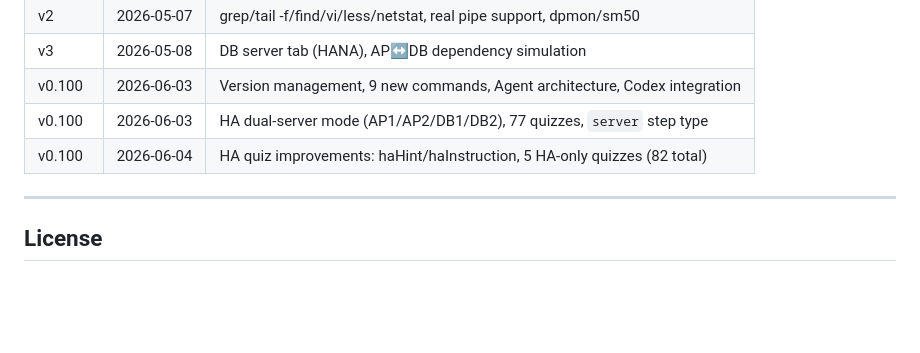
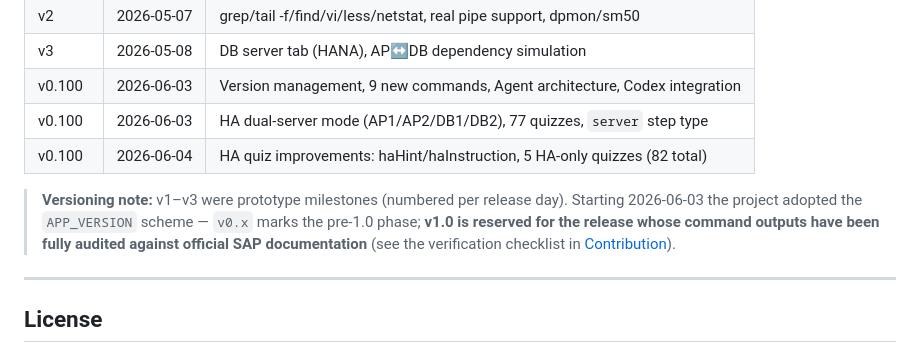
Before and after one commit to NewFeKim/sap-basis-lab, a Markdown page: README.md, the part around the change. Rendered like a GitHub page; blank space fills up the shorter version.

```diff
--- a/README.md
+++ b/README.md
@@ -254,6 +254,8 @@ This is a practical demonstration of **AI-assisted open-source maintainership**:
 | v0.100 | 2026-06-03 | HA dual-server mode (AP1/AP2/DB1/DB2), 77 quizzes, `server` step type |
 | v0.100 | 2026-06-04 | HA quiz improvements: haHint/haInstruction, 5 HA-only quizzes (82 total) |
 
+> **Versioning note:** v1–v3 were prototype milestones (numbered per release day). Starting 2026-06-03 the project adopted the `APP_VERSION` scheme — `v0.x` marks the pre-1.0 phase; **v1.0 is reserved for the release whose command outputs have been fully audited against official SAP documentation** (see the verification checklist in [Contribution](#contribution)).
+
 ---
 
 ## License
```
Also changed, not shown: CLAUDE.md (+5 -0 lines), SAVEPOINT.md (+4 -0 lines).
